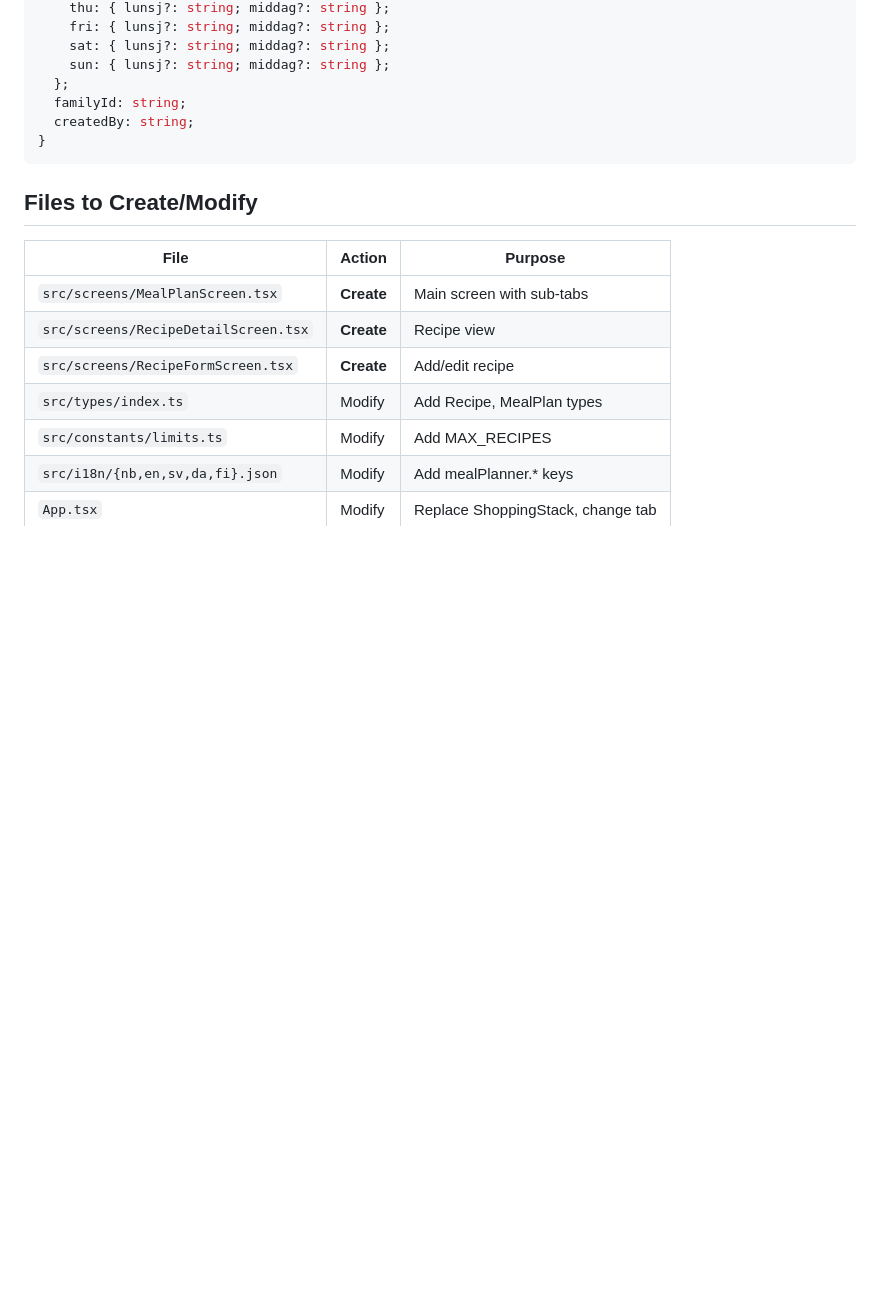
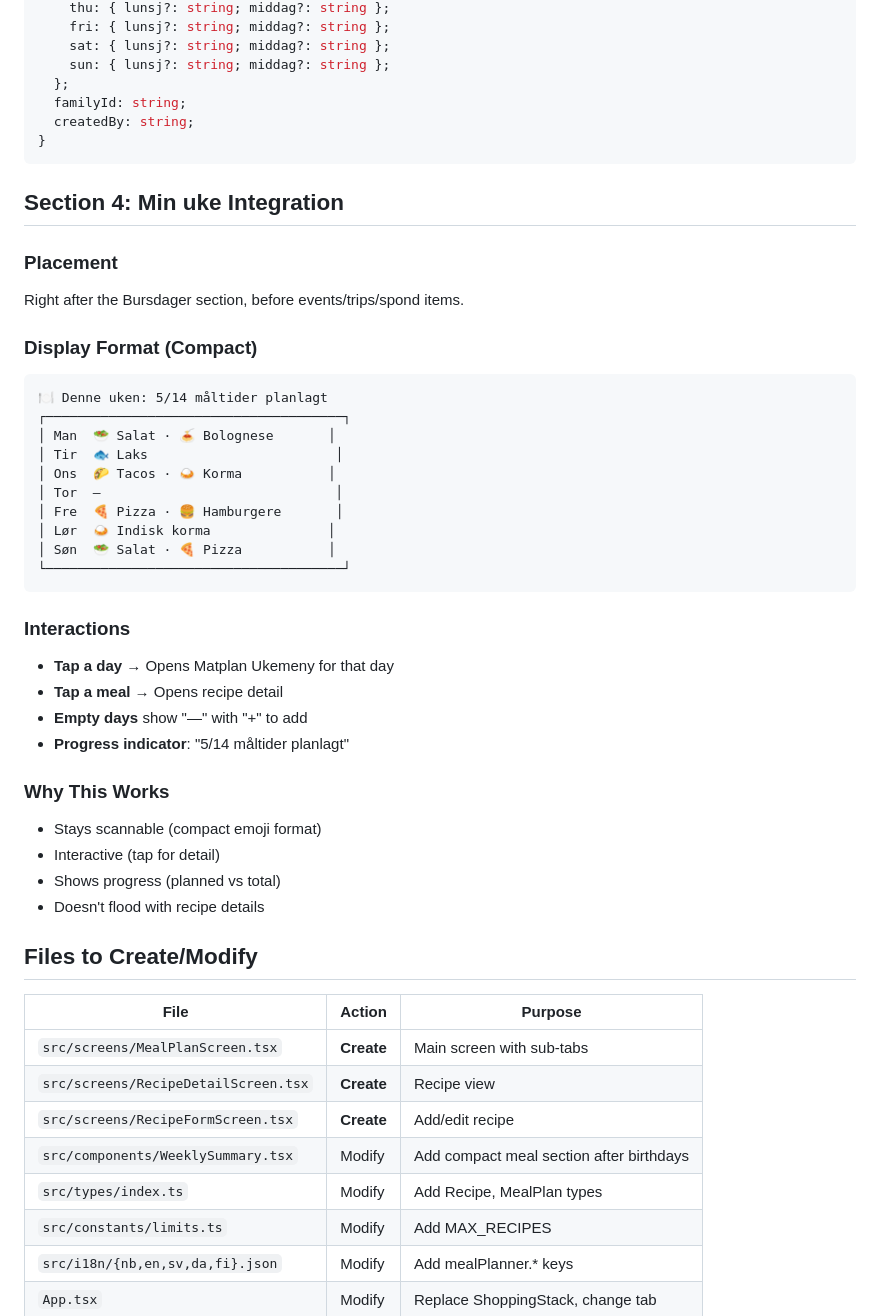
Before and after one commit to jon1974-web/wiklunddidriksen, a Markdown page: PLAN-meal-planner.md, the part around the change. Rendered like a GitHub page; blank space fills up the shorter version.

Commit message:
Update meal planner plan: add Min uke integration section with compact weekly overview

````diff
--- a/PLAN-meal-planner.md
+++ b/PLAN-meal-planner.md
@@ -188,6 +188,37 @@ User types "Taco" → Search book first → Found? Show results
 }
 ```
 
+## Section 4: Min uke Integration
+
+### Placement
+Right after the Bursdager section, before events/trips/spond items.
+
+### Display Format (Compact)
+```
+🍽️ Denne uken: 5/14 måltider planlagt
+┌──────────────────────────────────────┐
+│ Man  🥗 Salat · 🍝 Bolognese       │
+│ Tir  🐟 Laks                        │
+│ Ons  🌮 Tacos · 🍛 Korma           │
+│ Tor  —                              │
+│ Fre  🍕 Pizza · 🍔 Hamburgere       │
+│ Lør  🍛 Indisk korma               │
+│ Søn  🥗 Salat · 🍕 Pizza           │
+└──────────────────────────────────────┘
+```
+
+### Interactions
+- **Tap a day** → Opens Matplan Ukemeny for that day
+- **Tap a meal** → Opens recipe detail
+- **Empty days** show "—" with "+" to add
+- **Progress indicator**: "5/14 måltider planlagt"
+
+### Why This Works
+- Stays scannable (compact emoji format)
+- Interactive (tap for detail)
+- Shows progress (planned vs total)
+- Doesn't flood with recipe details
+
 ## Files to Create/Modify
 
 | File | Action | Purpose |
@@ -195,6 +226,7 @@ User types "Taco" → Search book first → Found? Show results
 | `src/screens/MealPlanScreen.tsx` | **Create** | Main screen with sub-tabs |
 | `src/screens/RecipeDetailScreen.tsx` | **Create** | Recipe view |
 | `src/screens/RecipeFormScreen.tsx` | **Create** | Add/edit recipe |
+| `src/components/WeeklySummary.tsx` | Modify | Add compact meal section after birthdays |
 | `src/types/index.ts` | Modify | Add Recipe, MealPlan types |
 | `src/constants/limits.ts` | Modify | Add MAX_RECIPES |
 | `src/i18n/{nb,en,sv,da,fi}.json` | Modify | Add mealPlanner.* keys |
````
